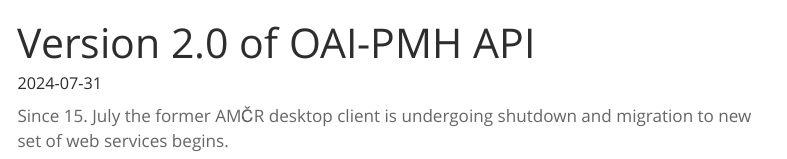
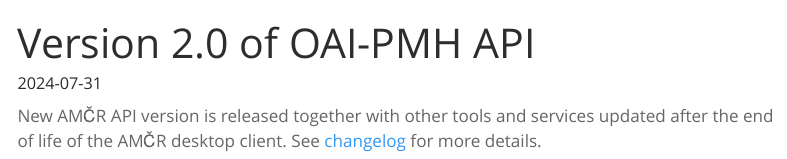
Before and after one commit to ARUP-CAS/aiscr-api-home, a Quarto document (changelogs/2024-07-31.qmd): the page in a window 1100 px wide, from its top. Rendered offline with R 4.5, knitr and Pandoc in place of Quarto, with nearby package versions; menus at the side of the page are left out.

Commit message:
fix changelogs

```diff
--- a/changelogs/2024-07-31.qmd
+++ b/changelogs/2024-07-31.qmd
@@ -1,11 +1,8 @@
 ---
 title: "Version 2.0 of OAI-PMH API"
 date: 2024-07-31
-categories: [maintenance, oai-pmh, major]
-description: |
-  New AMČR API version is released together with other tools and services
-  updated after the end of life of the AMČR desktop client.
+categories: [oai-pmh]
 ---
 
-Since 15. July the former AMČR desktop client is undergoing shutdown and migration to new
-set of web services begins.
+New AMČR API version is released together with other tools and services updated after the end of life of the AMČR desktop client.
+See [changelog](https://github.com/ARUP-CAS/aiscr-webamcr/blob/dev/webclient/xml_generator/definitions/oai_amcr_v1-2_v2-0_changelog.xsd){.external} for more details.
```
